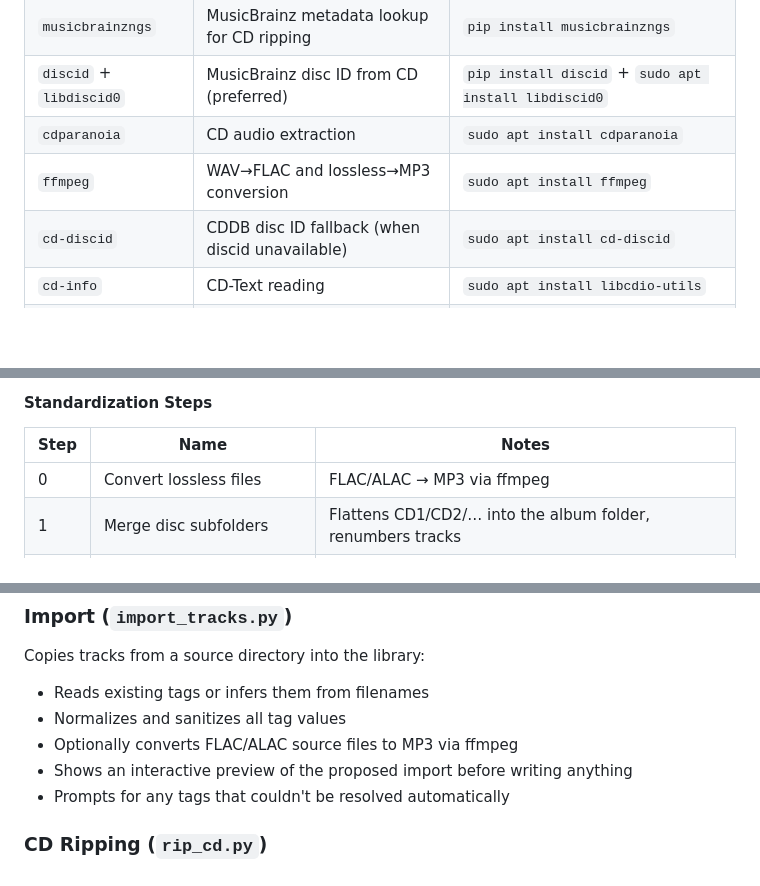
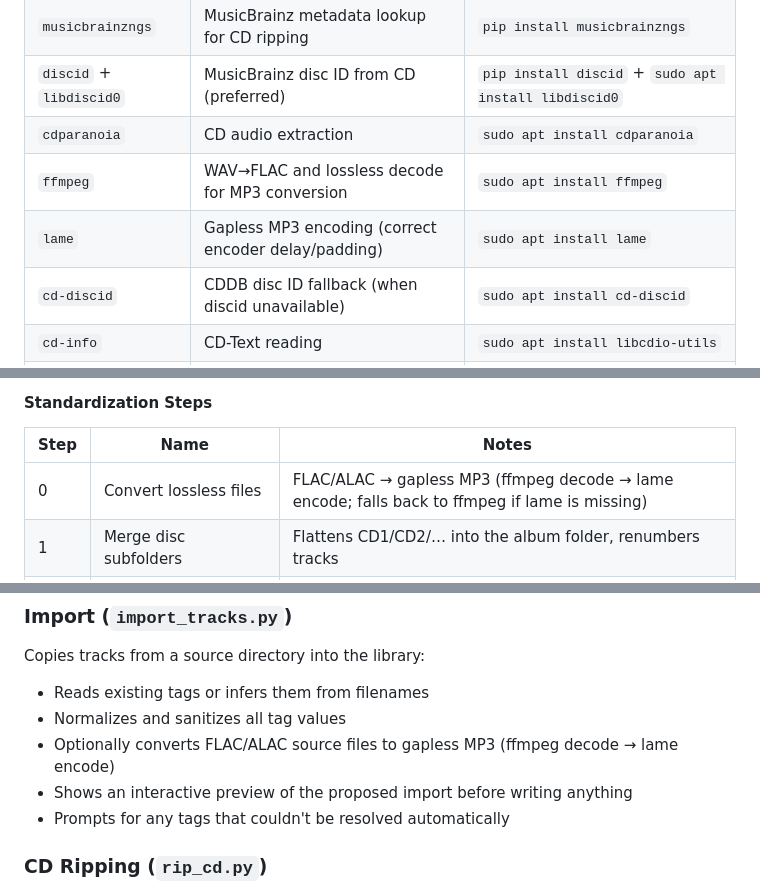
Before and after one commit to ezranudd/mp3tools, a Markdown page: README.md, 3 parts joined by grey strips. Rendered like a GitHub page; blank space fills up the shorter version.

Commit message:
docs: add lame to install/setup docs for gapless MP3 conversion
Lossless→MP3 now decodes with ffmpeg and encodes with the reference lame
binary for correct gapless headers. Document lame as an (optional) dependency
in the Requirements table and update the conversion descriptions accordingly.

Co-Authored-By: Claude Opus 4.8 <noreply@anthropic.com>

```diff
--- a/README.md
+++ b/README.md
@@ -42,7 +42,8 @@ python standardize.py -n ~/Music   # dry run
 | `musicbrainzngs`        | MusicBrainz metadata lookup for CD ripping         | `pip install musicbrainzngs`                         |
 | `discid` + `libdiscid0` | MusicBrainz disc ID from CD (preferred)            | `pip install discid` + `sudo apt install libdiscid0` |
 | `cdparanoia`            | CD audio extraction                                | `sudo apt install cdparanoia`                        |
-| `ffmpeg`                | WAV→FLAC and lossless→MP3 conversion               | `sudo apt install ffmpeg`                            |
+| `ffmpeg`                | WAV→FLAC and lossless decode for MP3 conversion    | `sudo apt install ffmpeg`                            |
+| `lame`                  | Gapless MP3 encoding (correct encoder delay/padding) | `sudo apt install lame`                            |
 | `cd-discid`             | CDDB disc ID fallback (when discid unavailable)    | `sudo apt install cd-discid`                         |
 | `cd-info`               | CD-Text reading                                    | `sudo apt install libcdio-utils`                     |
 | `fastapi` + `uvicorn`   | Optional web UI (see below)                        | `pip install -e ".[web]" --break-system-packages`    |
@@ -150,7 +151,7 @@ Runs up to 15 sequential fix steps. The core 13 steps always run; optional steps
 
 | Step | Name | Notes |
 |------|------|-------|
-| 0    | Convert lossless files | FLAC/ALAC → MP3 via ffmpeg |
+| 0    | Convert lossless files | FLAC/ALAC → gapless MP3 (ffmpeg decode → lame encode; falls back to ffmpeg if lame is missing) |
 | 1    | Merge disc subfolders | Flattens CD1/CD2/… into the album folder, renumbers tracks |
 | 2    | Fix missing tags | Auto-fills Year from folder name; prompts for Album, Genre, Title |
 | 3    | Enforce ID3v2.3 | Strips ID3v1, downgrades ID3v2.4, converts TDRC→TYER |
@@ -183,7 +184,7 @@ Copies tracks from a source directory into the library:
 
 - Reads existing tags or infers them from filenames
 - Normalizes and sanitizes all tag values
-- Optionally converts FLAC/ALAC source files to MP3 via ffmpeg
+- Optionally converts FLAC/ALAC source files to gapless MP3 (ffmpeg decode → lame encode)
 - Shows an interactive preview of the proposed import before writing anything
 - Prompts for any tags that couldn't be resolved automatically
 
```
Also changed, not shown: other parts of README.md (+1 -1 lines).
